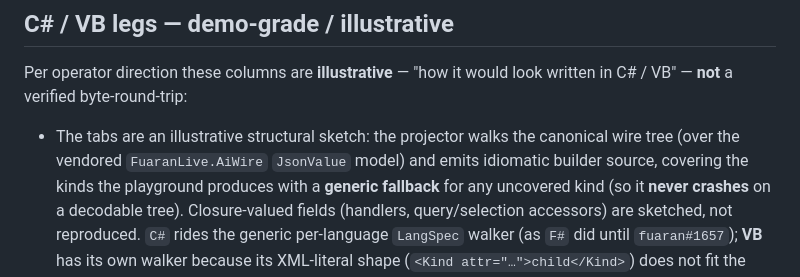
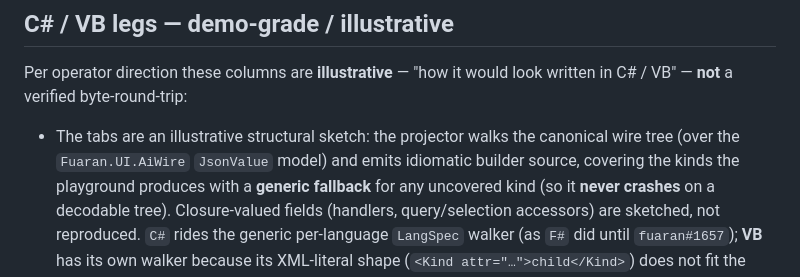
Before and after one commit to fuaran-ui/fuaran-live, a Markdown page: docs/PROJECTION_FIDELITY.md, the part around the change. GitHub-like rendering.

Commit message:
docs(projection): Phase 1698 - the fidelity doc names the package, not the vendor copy
The last surviving `FuaranLive.AiWire` mention in the repo. It called the
JsonValue model "vendored", which stopped being true in the commit before this
one: the four files are gone and the model arrives as `Fuaran.UI.AiWire`.

Found by grepping the whole tree for the retired namespace after the deletion,
rather than by the compiler - a prose file names a namespace without importing
it, so nothing else would have caught it.

Co-Authored-By: Claude Opus 5 (1M context) <noreply@anthropic.com>

```diff
--- a/docs/PROJECTION_FIDELITY.md
+++ b/docs/PROJECTION_FIDELITY.md
@@ -200,7 +200,7 @@ Per operator direction these columns are **illustrative** — "how it would look
 written in C# / VB" — **not** a verified byte-round-trip:
 
 - The tabs are an illustrative structural sketch: the projector walks the
-  canonical wire tree (over the vendored `FuaranLive.AiWire` `JsonValue` model) and
+  canonical wire tree (over the `Fuaran.UI.AiWire` `JsonValue` model) and
   emits idiomatic builder source, covering the kinds the playground produces
   with a **generic fallback** for any uncovered kind (so it **never crashes**
   on a decodable tree). Closure-valued fields (handlers, query/selection
```
